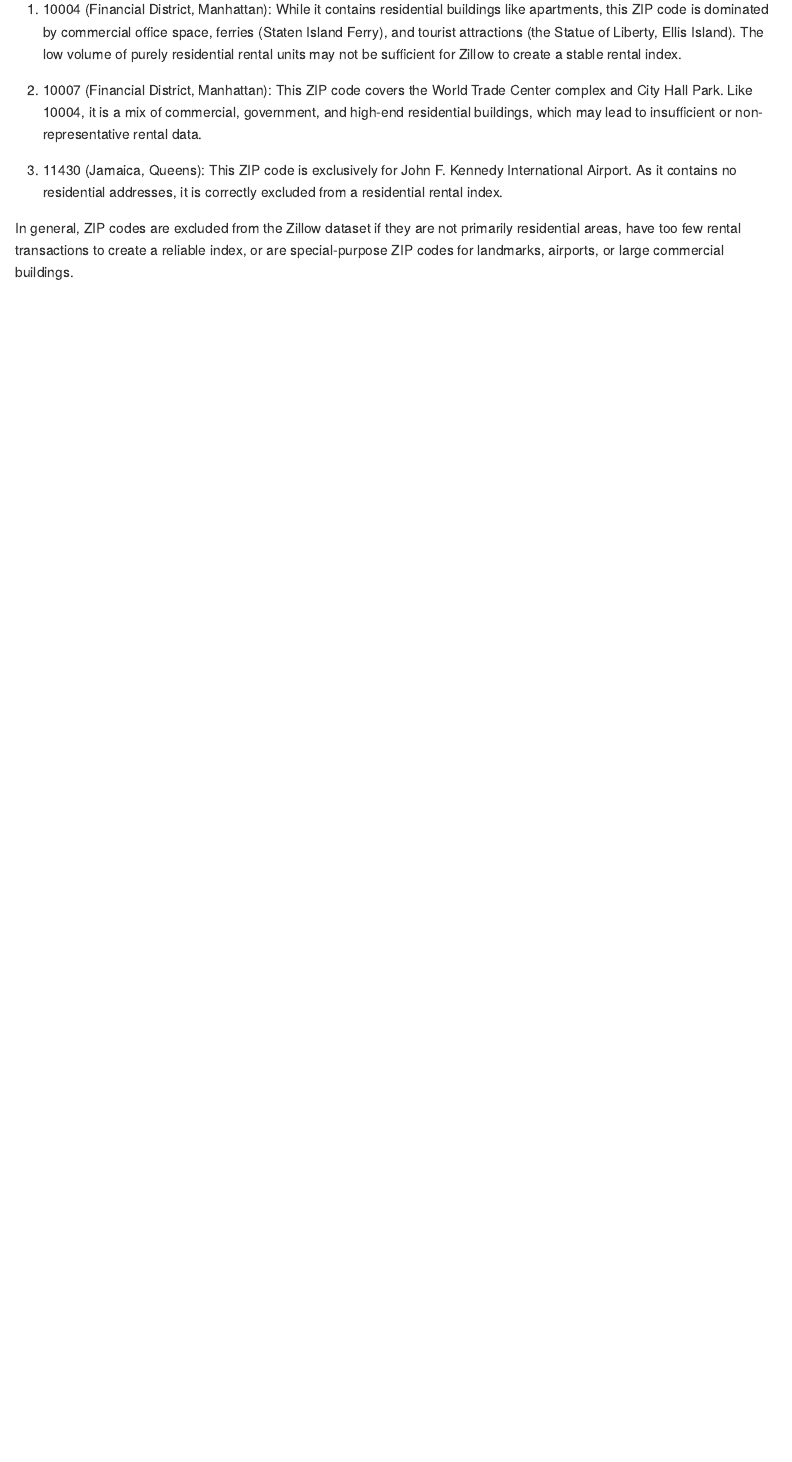
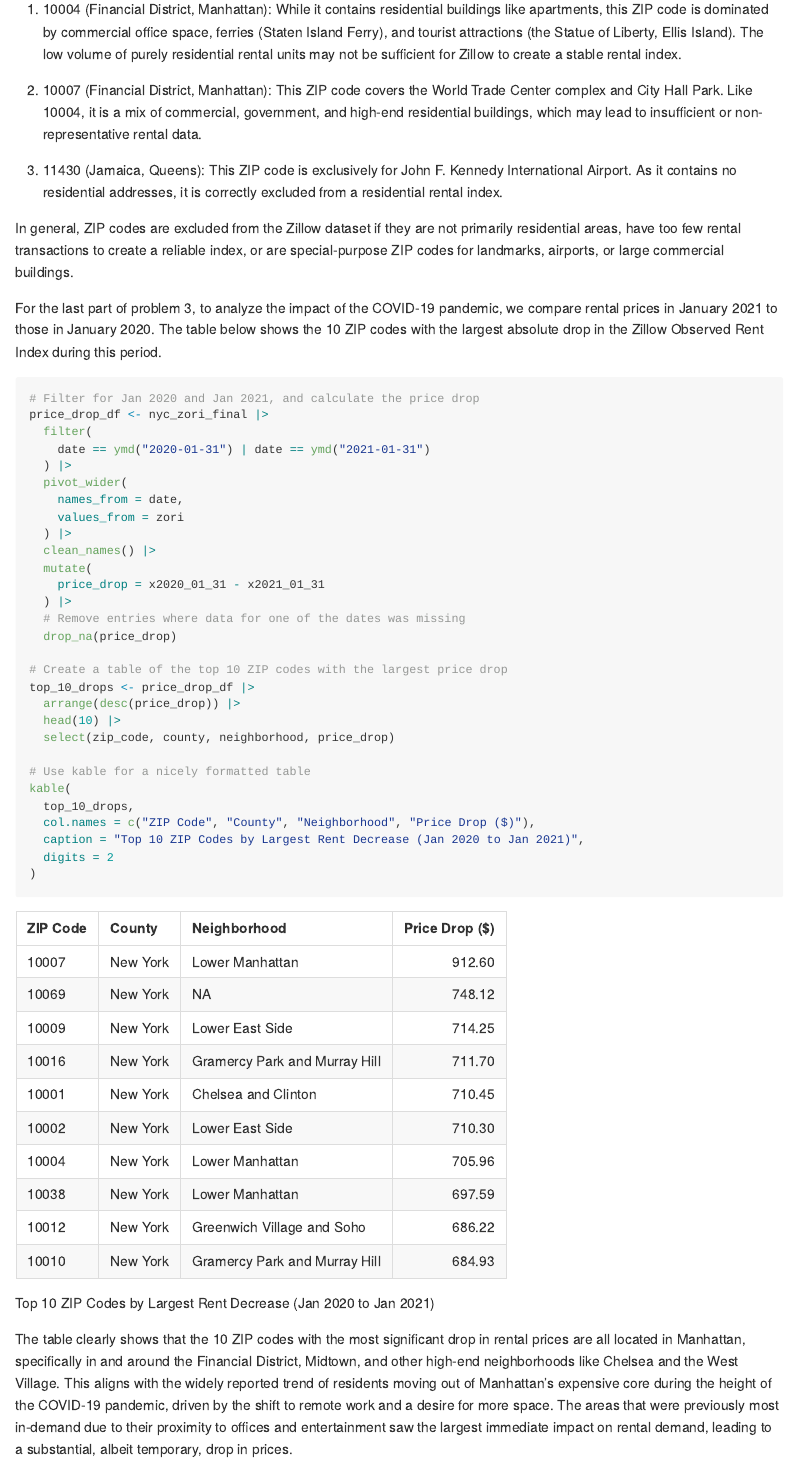
Before and after one commit to kwokmungyu/p8105_hw2_mk5149, an R Markdown document (p8105_hw2_mk5149.Rmd): the page in a window 1100 px wide, from 14340 px down. The pictures show the output file p8105_hw2_mk5149.md that the author committed with the source, drawn offline in the style of GitHub; long lines of code are wrapped.

Commit message:
COVID-19 analysis. Completion of problem 3.

````diff
--- a/p8105_hw2_mk5149.Rmd
+++ b/p8105_hw2_mk5149.Rmd
@@ -244,3 +244,38 @@
 3. 11430 (Jamaica, Queens): This ZIP code is exclusively for John F. Kennedy International Airport. As it contains no residential addresses, it is correctly excluded from a residential rental index.
 
 In general, ZIP codes are excluded from the Zillow dataset if they are not primarily residential areas, have too few rental transactions to create a reliable index, or are special-purpose ZIP codes for landmarks, airports, or large commercial buildings.
+
+
+For the last part of problem 3, to analyze the impact of the COVID-19 pandemic, we compare rental prices in January 2021 to those in January 2020. The table below shows the 10 ZIP codes with the largest absolute drop in the Zillow Observed Rent Index during this period.
+```{r}
+# Filter for Jan 2020 and Jan 2021, and calculate the price drop
+price_drop_df <- nyc_zori_final |>
+  filter(
+    date == ymd("2020-01-31") | date == ymd("2021-01-31")
+  ) |>
+  pivot_wider(
+    names_from = date,
+    values_from = zori
+  ) |>
+  clean_names() |>
+  mutate(
+    price_drop = x2020_01_31 - x2021_01_31
+  ) |>
+  # Remove entries where data for one of the dates was missing
+  drop_na(price_drop)
+
+# Create a table of the top 10 ZIP codes with the largest price drop
+top_10_drops <- price_drop_df |>
+  arrange(desc(price_drop)) |>
+  head(10) |>
+  select(zip_code, county, neighborhood, price_drop)
+
+# Use kable for a nicely formatted table
+kable(
+  top_10_drops,
+  col.names = c("ZIP Code", "County", "Neighborhood", "Price Drop ($)"),
+  caption = "Top 10 ZIP Codes by Largest Rent Decrease (Jan 2020 to Jan 2021)",
+  digits = 2
+)
+```
+The table clearly shows that the 10 ZIP codes with the most significant drop in rental prices are all located in Manhattan, specifically in and around the Financial District, Midtown, and other high-end neighborhoods like Chelsea and the West Village. This aligns with the widely reported trend of residents moving out of Manhattan's expensive core during the height of the COVID-19 pandemic, driven by the shift to remote work and a desire for more space. The areas that were previously most in-demand due to their proximity to offices and entertainment saw the largest immediate impact on rental demand, leading to a substantial, albeit temporary, drop in prices.
````
Also changed, not shown: p8105_hw2_mk5149.md.
